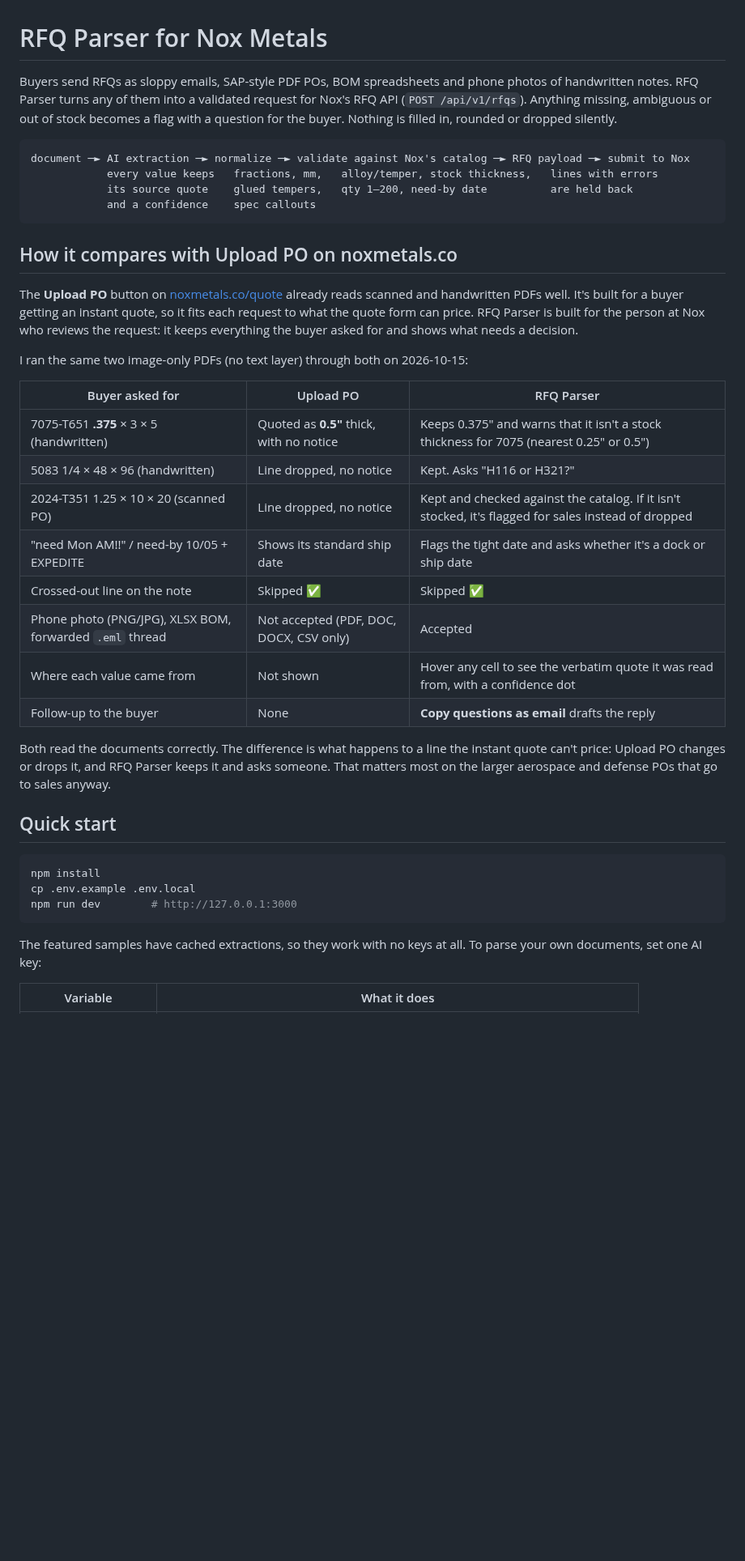
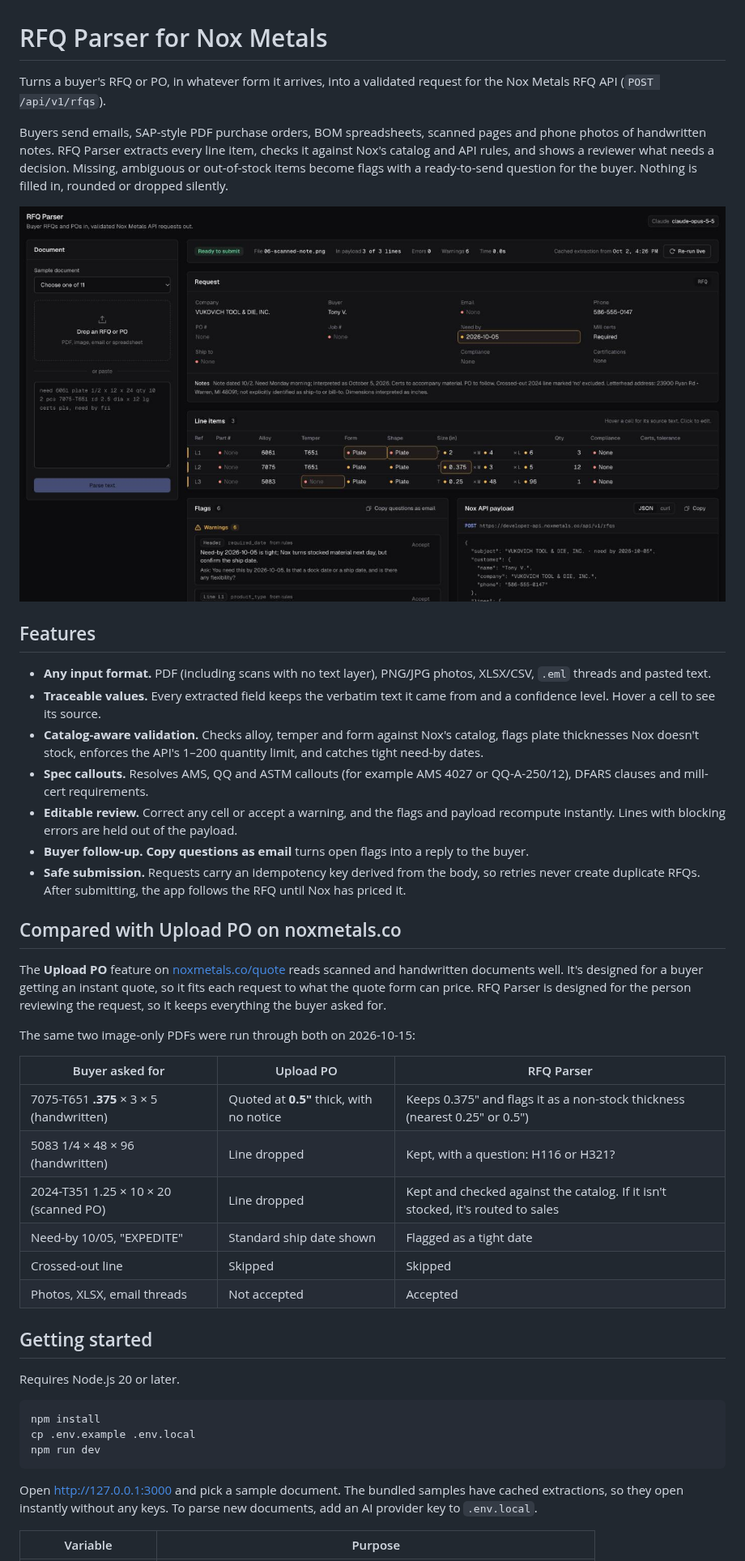
Before and after one commit to ethanzhoucool/nox-rfq-parser, a Markdown page: README.md, the part around one of its changes. Shown at 81% size. GitHub-like rendering; pictures changed too: docs/screenshot.png (added); blank space fills up the shorter version.

````diff
--- a/README.md
+++ b/README.md
@@ -1,42 +1,47 @@
 # RFQ Parser for Nox Metals
 
-Buyers send RFQs as sloppy emails, SAP-style PDF POs, BOM spreadsheets and phone photos of handwritten notes. RFQ Parser turns any of them into a validated request for Nox's RFQ API (`POST /api/v1/rfqs`). Anything missing, ambiguous or out of stock becomes a flag with a question for the buyer. Nothing is filled in, rounded or dropped silently.
+Turns a buyer's RFQ or PO, in whatever form it arrives, into a validated request for the Nox Metals RFQ API (`POST /api/v1/rfqs`).
 
-```
-document ─► AI extraction ─► normalize ─► validate against Nox's catalog ─► RFQ payload ─► submit to Nox
-            every value keeps   fractions, mm,   alloy/temper, stock thickness,   lines with errors
-            its source quote    glued tempers,   qty 1–200, need-by date          are held back
-            and a confidence    spec callouts
-```
+Buyers send emails, SAP-style PDF purchase orders, BOM spreadsheets, scanned pages and phone photos of handwritten notes. RFQ Parser extracts every line item, checks it against Nox's catalog and API rules, and shows a reviewer what needs a decision. Missing, ambiguous or out-of-stock items become flags with a ready-to-send question for the buyer. Nothing is filled in, rounded or dropped silently.
 
-## How it compares with Upload PO on noxmetals.co
+![RFQ Parser reviewing a handwritten note: three line items, a non-stock 0.375" thickness flagged, and the Nox API payload](docs/screenshot.png)
 
-The **Upload PO** button on [noxmetals.co/quote](https://noxmetals.co/quote) already reads scanned and handwritten PDFs well. It's built for a buyer getting an instant quote, so it fits each request to what the quote form can price. RFQ Parser is built for the person at Nox who reviews the request: it keeps everything the buyer asked for and shows what needs a decision.
+## Features
 
-I ran the same two image-only PDFs (no text layer) through both on 2026-10-15:
+- **Any input format.** PDF (including scans with no text layer), PNG/JPG photos, XLSX/CSV, `.eml` threads and pasted text.
+- **Traceable values.** Every extracted field keeps the verbatim text it came from and a confidence level. Hover a cell to see its source.
+- **Catalog-aware validation.** Checks alloy, temper and form against Nox's catalog, flags plate thicknesses Nox doesn't stock, enforces the API's 1–200 quantity limit, and catches tight need-by dates.
+- **Spec callouts.** Resolves AMS, QQ and ASTM callouts (for example AMS 4027 or QQ-A-250/12), DFARS clauses and mill-cert requirements.
+- **Editable review.** Correct any cell or accept a warning, and the flags and payload recompute instantly. Lines with blocking errors are held out of the payload.
+- **Buyer follow-up.** **Copy questions as email** turns open flags into a reply to the buyer.
+- **Safe submission.** Requests carry an idempotency key derived from the body, so retries never create duplicate RFQs. After submitting, the app follows the RFQ until Nox has priced it.
+
+## Compared with Upload PO on noxmetals.co
+
+The **Upload PO** feature on [noxmetals.co/quote](https://noxmetals.co/quote) reads scanned and handwritten documents well. It's designed for a buyer getting an instant quote, so it fits each request to what the quote form can price. RFQ Parser is designed for the person reviewing the request, so it keeps everything the buyer asked for.
+
+The same two image-only PDFs were run through both on 2026-10-15:
 
 | Buyer asked for | Upload PO | RFQ Parser |
 |---|---|---|
-| 7075-T651 **.375** × 3 × 5 (handwritten) | Quoted as **0.5"** thick, with no notice | Keeps 0.375" and warns that it isn't a stock thickness for 7075 (nearest 0.25" or 0.5") |
-| 5083 1/4 × 48 × 96 (handwritten) | Line dropped, no notice | Kept. Asks "H116 or H321?" |
-| 2024-T351 1.25 × 10 × 20 (scanned PO) | Line dropped, no notice | Kept and checked against the catalog. If it isn't stocked, it's flagged for sales instead of dropped |
-| "need Mon AM!!" / need-by 10/05 + EXPEDITE | Shows its standard ship date | Flags the tight date and asks whether it's a dock or ship date |
-| Crossed-out line on the note | Skipped ✅ | Skipped ✅ |
-| Phone photo (PNG/JPG), XLSX BOM, forwarded `.eml` thread | Not accepted (PDF, DOC, DOCX, CSV only) | Accepted |
-| Where each value came from | Not shown | Hover any cell to see the verbatim quote it was read from, with a confidence dot |
-| Follow-up to the buyer | None | **Copy questions as email** drafts the reply |
+| 7075-T651 **.375** × 3 × 5 (handwritten) | Quoted at **0.5"** thick, with no notice | Keeps 0.375" and flags it as a non-stock thickness (nearest 0.25" or 0.5") |
+| 5083 1/4 × 48 × 96 (handwritten) | Line dropped | Kept, with a question: H116 or H321? |
+| 2024-T351 1.25 × 10 × 20 (scanned PO) | Line dropped | Kept and checked against the catalog. If it isn't stocked, it's routed to sales |
+| Need-by 10/05, "EXPEDITE" | Standard ship date shown | Flagged as a tight date |
+| Crossed-out line | Skipped | Skipped |
+| Photos, XLSX, email threads | Not accepted | Accepted |
 
-Both read the documents correctly. The difference is what happens to a line the instant quote can't price: Upload PO changes or drops it, and RFQ Parser keeps it and asks someone. That matters most on the larger aerospace and defense POs that go to sales anyway.
+## Getting started
 
-## Quick start
+Requires Node.js 20 or later.
 
 ```bash
 npm install
 cp .env.example .env.local
-npm run dev        # http://127.0.0.1:3000
+npm run dev
 ```
 
-The featured samples have cached extractions, so they work with no keys at all. To parse your own documents, set one AI key:
+Open http://127.0.0.1:3000 and pick a sample document. The bundled samples have cached extractions, so they open instantly without any keys. To parse new documents, add an AI provider key to `.env.local`.
 
-| Variable | What it does |
+| Variable | Purpose |
 |---|---|
````
Also changed, not shown: other parts of README.md (+49 -38 lines), samples/README.md (+3 -14 lines), 3 other files.
